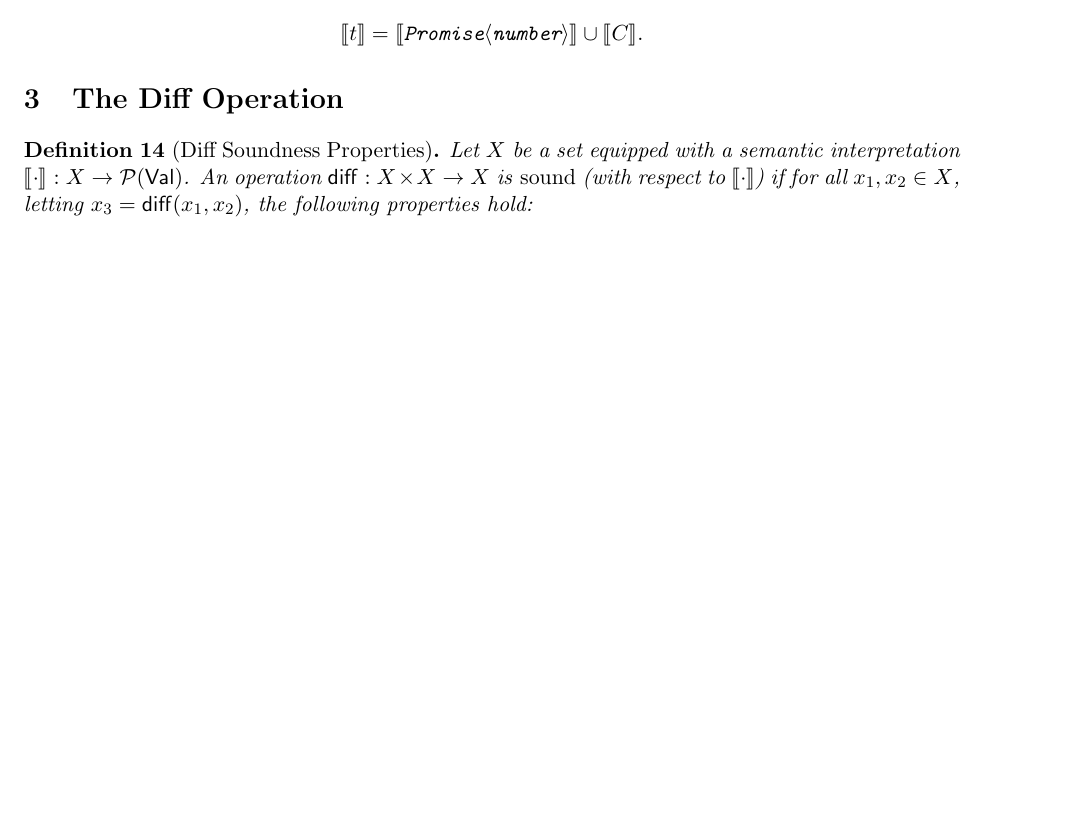
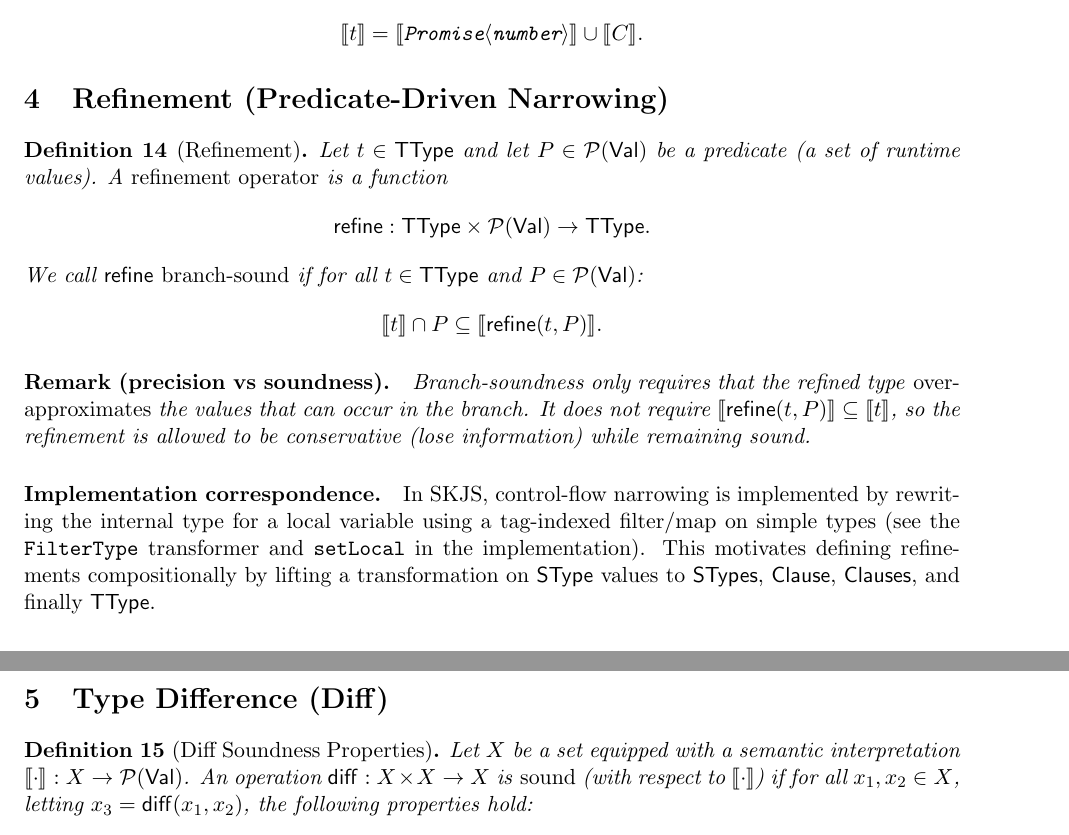
Before and after one commit to SkipLabs/skjs, a LaTeX paper (docs/diff-soundness-proof.tex): part of page 4 of 10 before the commit and two parts of pages 4 and 5 of 10 after it, the two joined at a grey line, cut so that both start at the same text, the shorter picture padded with empty space. Compiled offline with pdfLaTeX.

Commit message:
docs: restructure diff soundness note around refinement

```diff
--- a/docs/diff-soundness-proof.tex
+++ b/docs/diff-soundness-proof.tex
@@ -14,6 +14,8 @@
 
 \newcommand{\sem}[1]{\llbracket #1 \rrbracket}
 \newcommand{\diff}{\mathsf{diff}}
+\newcommand{\refineop}{\mathsf{refine}}
+\newcommand{\Pred}{\mathcal{P}(\Val)}
 \newcommand{\SType}{\mathsf{SType}}
 \newcommand{\Tags}{\mathsf{Tags}}
 \newcommand{\TType}{\mathsf{TType}}
@@ -33,7 +35,7 @@
 \newcommand{\Val}{\mathsf{Val}}
 \newcommand{\Payload}{\mathsf{Payload}}
 
-\title{Soundness of Type Difference in SKJS}
+\title{Refinement and Type Difference in SKJS}
 \author{}
 \date{}
 
@@ -260,7 +269,30 @@ Then $t = (I,C)$ denotes the type whose semantics is:
 \]
 \end{definition}
 
-\section{The Diff Operation}
+\section{Refinement (Predicate-Driven Narrowing)}
+
+\begin{definition}[Refinement]
+\label{def:refinement}
+Let $t \in \TType$ and let $P \in \Pred$ be a predicate (a set of runtime values).
+A \emph{refinement operator} is a function
+\[
+\refineop : \TType \times \Pred \to \TType.
+\]
+We call $\refineop$ \emph{branch-sound} if for all $t \in \TType$ and $P \in \Pred$:
+\[
+\sem{t} \cap P \subseteq \sem{\refineop(t,P)}.
+\]
+\paragraph{Remark (precision vs soundness).}
+Branch-soundness only requires that the refined type \emph{over-approximates} the values that can occur in the branch.
+It does not require $\sem{\refineop(t,P)} \subseteq \sem{t}$, so the refinement is allowed to be conservative (lose information) while remaining sound.
+\end{definition}
+
+\paragraph{Implementation correspondence.}
+In SKJS, control-flow narrowing is implemented by rewriting the internal type for a local variable using a tag-indexed
+filter/map on simple types (see the \texttt{FilterType} transformer and \texttt{setLocal} in the implementation).
+This motivates defining refinements compositionally by lifting a transformation on $\SType$ values to $\STypes$, $\Clause$, $\Clauses$, and finally $\TType$.
+
+\section{Type Difference (Diff)}
 
 \begin{definition}[Diff Soundness Properties]
 \label{def:diff-soundness}
```
Also changed, not shown: docs/diff-soundness-proof.pdf, docs/diff-soundness-proof.tex (13 more changed lines).
